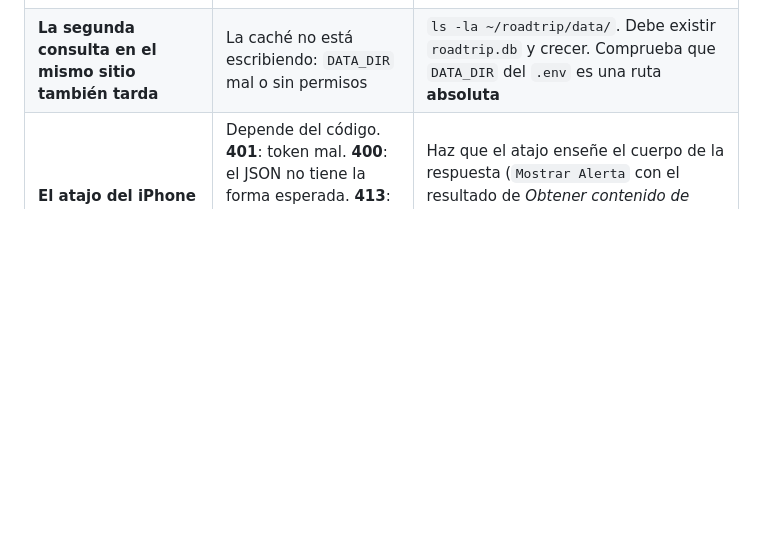
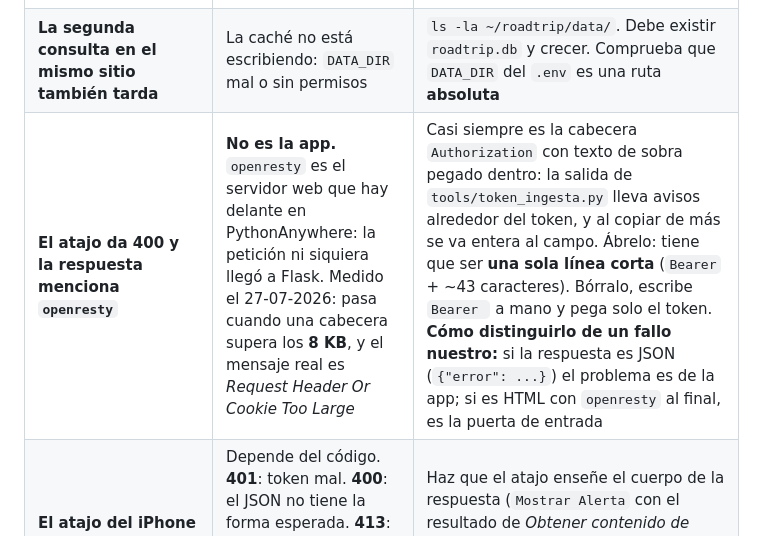
Before and after one commit to ra-and5/roadtrip, a Markdown page: docs/troubleshooting.md, the part around the change. Drawn GitHub-style; blank space fills up the shorter version.

```diff
--- a/docs/troubleshooting.md
+++ b/docs/troubleshooting.md
@@ -41,6 +41,7 @@ Los errores del servidor están en *Web* → **Error log** (los de arranque) y
 | **`ModuleNotFoundError: No module named '_posixsubprocess'`** al instalar | El virtualenv se creó con `mkvirtualenv` y quedó mal montado | Recréalo con `python3.11 -m venv ~/.virtualenvs/roadtrip`. Ese módulo viene con Python: si "falta", no hay nada que instalar, el venv está roto |
 | **Todo va lentísimo** (más de 40 s) | Overpass lento (es un servicio comunitario gratuito) más el modelo | Es en parte normal: peor caso medido de Overpass 13,7 s, más 10-14 s de Gemini. A los 150 s corta solo. Si es sistemático, mira los *CPU seconds* de la pestaña *Web*: agotada la cuota diaria, la cuenta gratuita te ralentiza a propósito |
 | **La segunda consulta en el mismo sitio también tarda** | La caché no está escribiendo: `DATA_DIR` mal o sin permisos | `ls -la ~/roadtrip/data/`. Debe existir `roadtrip.db` y crecer. Comprueba que `DATA_DIR` del `.env` es una ruta **absoluta** |
+| **El atajo da 400 y la respuesta menciona `openresty`** | **No es la app.** `openresty` es el servidor web que hay delante en PythonAnywhere: la petición ni siquiera llegó a Flask. Medido el 27-07-2026: pasa cuando una cabecera supera los **8 KB**, y el mensaje real es *Request Header Or Cookie Too Large* | Casi siempre es la cabecera `Authorization` con texto de sobra pegado dentro: la salida de `tools/token_ingesta.py` lleva avisos alrededor del token, y al copiar de más se va entera al campo. Ábrelo: tiene que ser **una sola línea corta** (`Bearer` + ~43 caracteres). Bórralo, escribe `Bearer ` a mano y pega solo el token. **Cómo distinguirlo de un fallo nuestro:** si la respuesta es JSON (`{"error": ...}`) el problema es de la app; si es HTML con `openresty` al final, es la puerta de entrada |
 | **El atajo del iPhone dice que falló** (error al enviar) | Depende del código. **401**: token mal. **400**: el JSON no tiene la forma esperada. **413**: cuerpo demasiado grande. **405**: se está usando GET. Sin respuesta: la app está caída | Haz que el atajo enseñe el cuerpo de la respuesta (`Mostrar Alerta` con el resultado de *Obtener contenido de URL*): salvo en el 401, el mensaje dice **qué campo** está mal. Para el 401, ver la fila siguiente. La receta completa está en [`atajo-iphone.md`](atajo-iphone.md) |
 | **El atajo da 401 y el token "es el bueno"** | El 401 no distingue entre "sin cabecera", "cabecera mal formada" y "token incorrecto", **a propósito** (decisión 24) | Por orden: (1) `python tools/diagnostico.py` en el servidor → si `INGEST_TOKEN_HASH` sale **AUSENTE**, es eso, y ninguna cabecera funcionará; (2) comprueba que la cabecera es `Authorization` con valor `Bearer <token>` — con la palabra `Bearer`, un espacio, y **sin comillas ni saltos de línea** (pegar desde Notas mete espacios invisibles); (3) si sigue, regenera las dos puntas con `python tools/token_ingesta.py`. **Y pulsa *Reload*** tras tocar el `.env` |
 | **El atajo dice OK pero no llegan datos** | Casi siempre están llegando y se están contando como `duplicadas`, o el atajo manda un lote vacío (Salud no devolvió nada) | Mira la respuesta que devuelve el atajo: `{"guardadas":0,"duplicadas":6}` significa que **sí llegan** y ya estaban. `guardadas` y `duplicadas` a 0 con `descartadas` alto = las muestras se rechazan, y `errores` dice por qué. Un lote vacío da **400** (`'muestras' está vacío`): el atajo no leyó nada de Salud, revisa los permisos de Salud en Ajustes → Privacidad. Confirma desde el servidor con `python tools/ver_telemetria.py` |
```
Also changed, not shown: docs/atajo-iphone.md (+17 -6 lines).
